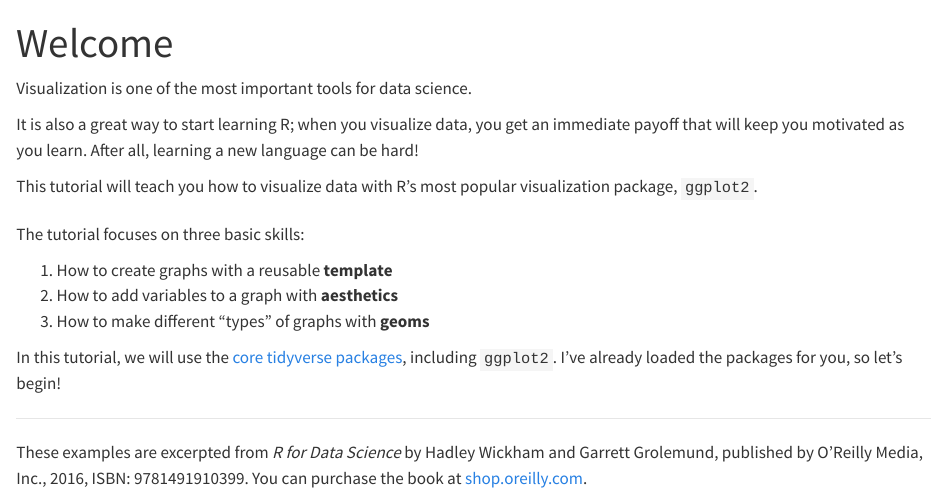
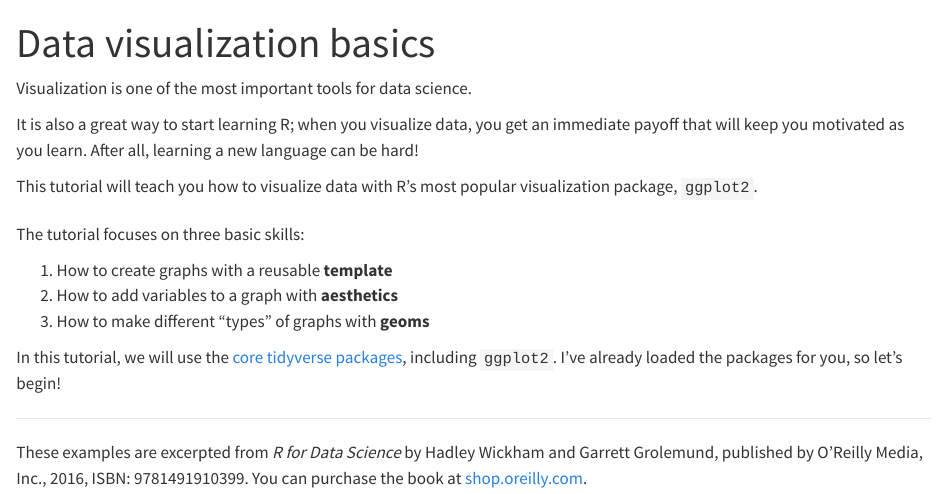
Before and after one commit to andrewheiss/r-primers, a Quarto document (basics/01-visualization-basics/index.qmd): the page in a window 1100 px wide, from its top. Rendered offline with R 4.5, knitr and Pandoc in place of Quarto, with nearby package versions.

Commit message:
Better sidebar with proper focused autogeneration

```diff
--- a/_quarto.yml
+++ b/_quarto.yml
@@ -23,50 +23,31 @@ website:
     style: "docked"
     collapse-level: 2
     contents:
-      - section: "The basics"
+      - section: "Basics"
         contents:
-          - section: "Data visualization basics"
-            contents:
-              - basics/01-visualization-basics/index.qmd
-              - basics/01-visualization-basics/01-code-template.qmd
-              - basics/01-visualization-basics/02-aesthetic-mappings.qmd
-              - basics/01-visualization-basics/03-geometric-objects.qmd
-              - basics/01-visualization-basics/04-ggplot2-package.qmd
-          - section: "Programming basics"
-            contents:
-              - basics/02-programming-basics/index.qmd
-              - basics/02-programming-basics/01-functions.qmd
-              - basics/02-programming-basics/02-arguments.qmd
-              - basics/02-programming-basics/03-objects.qmd
-              - basics/02-programming-basics/04-vectors.qmd
-              - basics/02-programming-basics/05-types.qmd
-              - basics/02-programming-basics/06-lists.qmd
-              - basics/02-programming-basics/07-packages.qmd
+        - auto: "basics/01-visualization-basics"
+        - auto: "basics/02-programming-basics"
 
-      - section: "Work with data"
+      - section: "Transform data"
         contents:
-          - section: "Working with tibbles"
-            contents:
-              - transform-data/01-tibbles/index.qmd
-              - transform-data/01-tibbles/01-babynames.qmd
-              - transform-data/01-tibbles/02-tibbles.qmd
-              - transform-data/01-tibbles/03-tidyverse.qmd
-          - section: "Isolating data with {dplyr}"
-            contents:
-              - transform-data/02-isolating/index.qmd
-              - transform-data/02-isolating/01-your-name.qmd
-              - transform-data/02-isolating/02-select.qmd
-              - transform-data/02-isolating/03-filter.qmd
-              - transform-data/02-isolating/04-arrange.qmd
-              - transform-data/02-isolating/05-pipe.qmd
-          - section: "Deriving information with {dplyr}"
-            contents:
-              - transform-data/03-deriving/index.qmd
-              - transform-data/03-deriving/01-most-popular-names.qmd
-              - transform-data/03-deriving/02-summarize.qmd
-              - transform-data/03-deriving/03-group_by.qmd
-              - transform-data/03-deriving/04-mutate.qmd
-              - transform-data/03-deriving/05-challenges.qmd
+        - auto: "transform-data/01-tibbles"
+        - auto: "transform-data/02-isolating"
+        - auto: "transform-data/03-deriving"
+
+      - section: "Visualize data"
+        contents:
+        - auto: "visualize-data/01-eda"
+        - auto: "visualize-data/02-bar-charts"
+        - auto: "visualize-data/03-histograms"
+        - auto: "visualize-data/04-boxplots"
+        - auto: "visualize-data/05-scatterplots"
+        - auto: "visualize-data/06-line-graphs"
+        - auto: "visualize-data/07-overplotting"
+        - auto: "visualize-data/08-customize"
+
+      - section: "Tidy data"
+        contents:
+        - auto: "tidy-data/01-reshape-data"
 
 format:
   html:
--- a/basics/01-visualization-basics/index.qmd
+++ b/basics/01-visualization-basics/index.qmd
@@ -1,5 +1,5 @@
 ---
-title: "Welcome"
+title: "Data visualization basics"
 format:
   html:
     toc: false
```
Also changed, not shown: basics/02-programming-basics/index.qmd (+1 -1 lines), transform-data/01-tibbles/index.qmd (+1 -1 lines), transform-data/02-isolating/index.qmd (+1 -1 lines), transform-data/03-deriving/index.qmd (+1 -1 lines).
